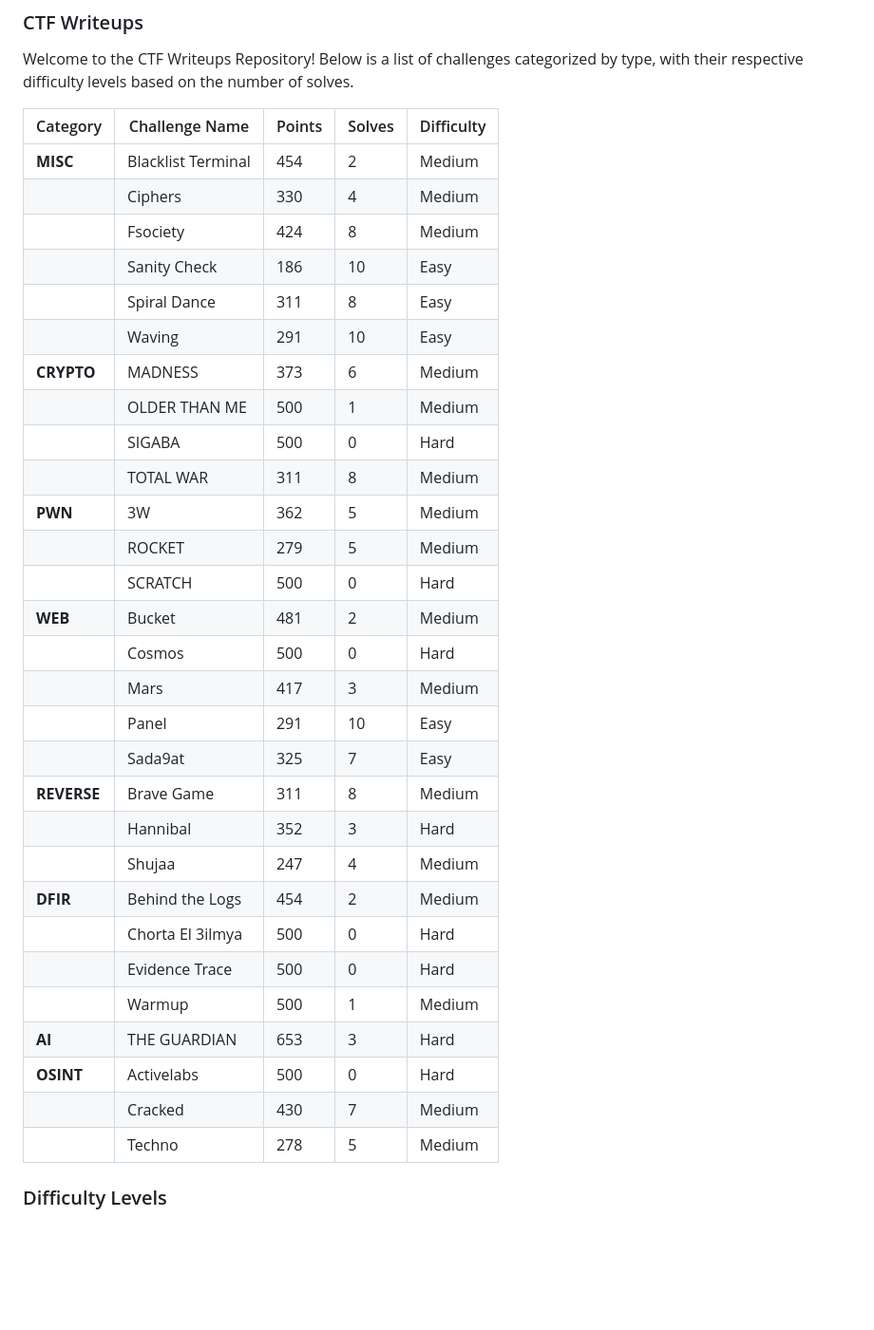
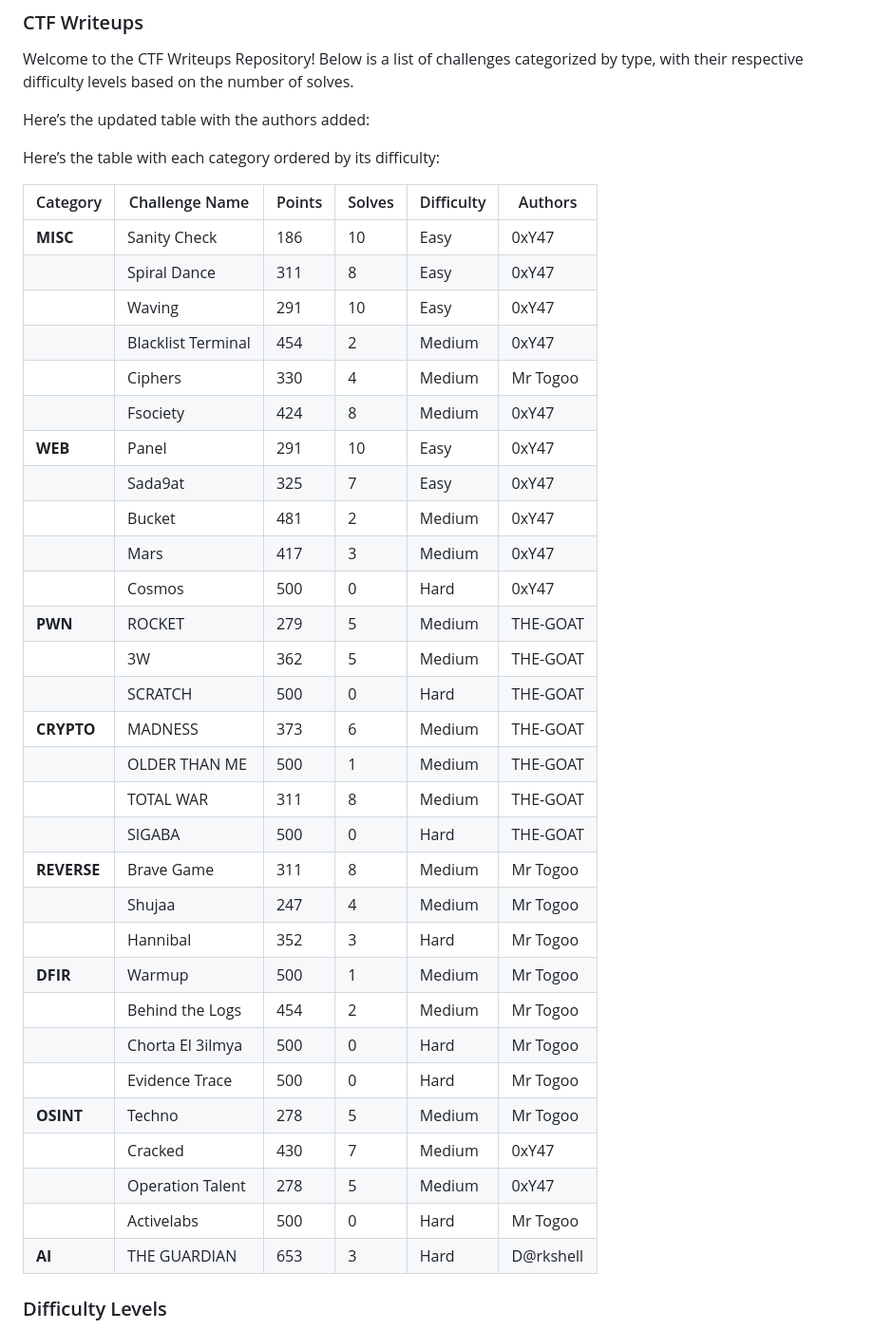
Before and after one commit to Cyberspace-ma/Activelabs-CTF-2025-FINAL, a Markdown page: README.md, the part around the change. Shown: that part at 95% size. Drawn GitHub-style; blank space fills up the shorter version.

```diff
--- a/README.md
+++ b/README.md
@@ -5,37 +5,43 @@ A cybersecurity competition challenging participants across domains like cryptog
 
 Welcome to the CTF Writeups Repository! Below is a list of challenges categorized by type, with their respective difficulty levels based on the number of solves.
 
-| Category | Challenge Name | Points | Solves | Difficulty |
-|----------|--------------|--------|--------|------------|
-| **MISC** | Blacklist Terminal | 454 | 2 | Medium |
-|  | Ciphers | 330 | 4 | Medium |
-|  | Fsociety | 424 | 8 | Medium |
-|  | Sanity Check | 186 | 10 | Easy |
-|  | Spiral Dance | 311 | 8 | Easy |
-|  | Waving | 291 | 10 | Easy |
-| **CRYPTO** | MADNESS | 373 | 6 | Medium |
-|  | OLDER THAN ME | 500 | 1 | Medium |
-|  | SIGABA | 500 | 0 | Hard |
-|  | TOTAL WAR | 311 | 8 | Medium |
-| **PWN** | 3W | 362 | 5 | Medium |
-|  | ROCKET | 279 | 5 | Medium |
-|  | SCRATCH | 500 | 0 | Hard |
-| **WEB** | Bucket | 481 | 2 | Medium |
-|  | Cosmos | 500 | 0 | Hard |
-|  | Mars | 417 | 3 | Medium |
-|  | Panel | 291 | 10 | Easy |
-|  | Sada9at | 325 | 7 | Easy |
-| **REVERSE** | Brave Game | 311 | 8 | Medium |
-|  | Hannibal | 352 | 3 | Hard |
-|  | Shujaa | 247 | 4 | Medium |
-| **DFIR** | Behind the Logs | 454 | 2 | Medium |
-|  | Chorta El 3ilmya | 500 | 0 | Hard |
-|  | Evidence Trace | 500 | 0 | Hard |
-|  | Warmup | 500 | 1 | Medium |
-| **AI** | THE GUARDIAN | 653 | 3 | Hard |
-| **OSINT** | Activelabs | 500 | 0 | Hard |
-|  | Cracked | 430 | 7 | Medium |
-|  | Techno | 278 | 5 | Medium |
+Here’s the updated table with the authors added:
+
+Here’s the table with each category ordered by its difficulty:
+
+| Category  | Challenge Name         | Points | Solves | Difficulty | Authors          |
+|-----------|------------------------|--------|--------|------------|------------------|
+| **MISC**  | Sanity Check            | 186    | 10     | Easy       | 0xY47            |
+|           | Spiral Dance            | 311    | 8      | Easy       | 0xY47            |
+|           | Waving                  | 291    | 10     | Easy       | 0xY47            |
+|           | Blacklist Terminal      | 454    | 2      | Medium     | 0xY47            |
+|           | Ciphers                 | 330    | 4      | Medium     | Mr Togoo         |
+|           | Fsociety                | 424    | 8      | Medium     | 0xY47            |
+| **WEB**   | Panel                   | 291    | 10     | Easy       | 0xY47            |
+|           | Sada9at                 | 325    | 7      | Easy       | 0xY47            |
+|           | Bucket                  | 481    | 2      | Medium     | 0xY47            |
+|           | Mars                    | 417    | 3      | Medium     | 0xY47            |
+|           | Cosmos                  | 500    | 0      | Hard       | 0xY47            |
+| **PWN**   | ROCKET                  | 279    | 5      | Medium     | THE-GOAT         |
+|           | 3W                      | 362    | 5      | Medium     | THE-GOAT         |
+|           | SCRATCH                 | 500    | 0      | Hard       | THE-GOAT         |
+| **CRYPTO**| MADNESS                 | 373    | 6      | Medium     | THE-GOAT         |
+|           | OLDER THAN ME           | 500    | 1      | Medium     | THE-GOAT         |
+|           | TOTAL WAR               | 311    | 8      | Medium     | THE-GOAT         |
+|           | SIGABA                  | 500    | 0      | Hard       | THE-GOAT         |
+| **REVERSE**| Brave Game             | 311    | 8      | Medium     | Mr Togoo         |
+|           | Shujaa                  | 247    | 4      | Medium     | Mr Togoo         |
+|           | Hannibal                | 352    | 3      | Hard       | Mr Togoo         |
+| **DFIR**  | Warmup                  | 500    | 1      | Medium     | Mr Togoo         |
+|           | Behind the Logs         | 454    | 2      | Medium     | Mr Togoo         |
+|           | Chorta El 3ilmya        | 500    | 0      | Hard       | Mr Togoo         |
+|           | Evidence Trace          | 500    | 0      | Hard       | Mr Togoo         |
+| **OSINT** | Techno                  | 278    | 5      | Medium     | Mr Togoo         |
+|           | Cracked                 | 430    | 7      | Medium     | 0xY47            |
+|           | Operation Talent        | 278    | 5      | Medium     | 0xY47            |
+|           | Activelabs              | 500    | 0      | Hard       | Mr Togoo         |
+| **AI**    | THE GUARDIAN            | 653    | 3      | Hard       | D@rkshell        |
+
 
 ### Difficulty Levels
 - **Easy**: 10+ solves
```
